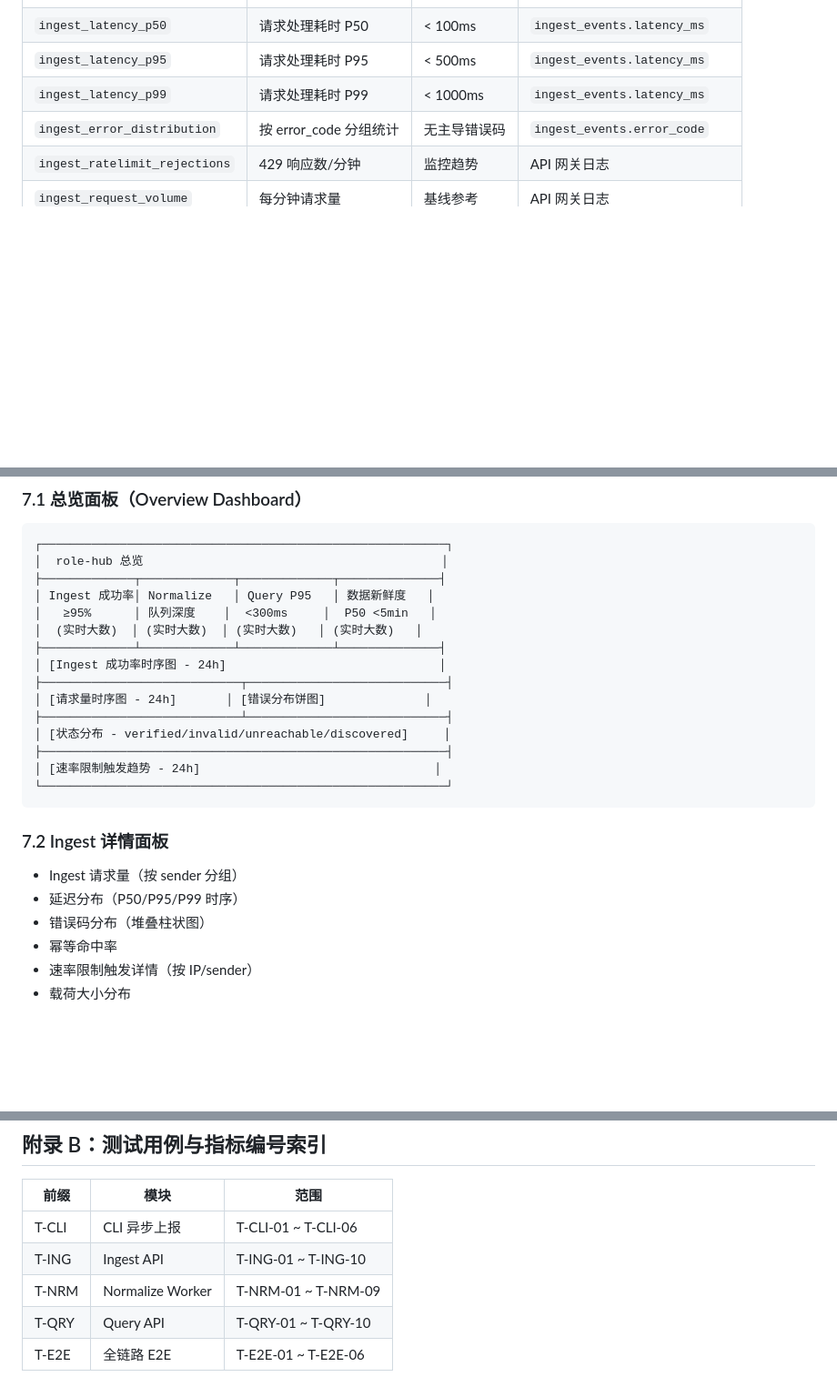
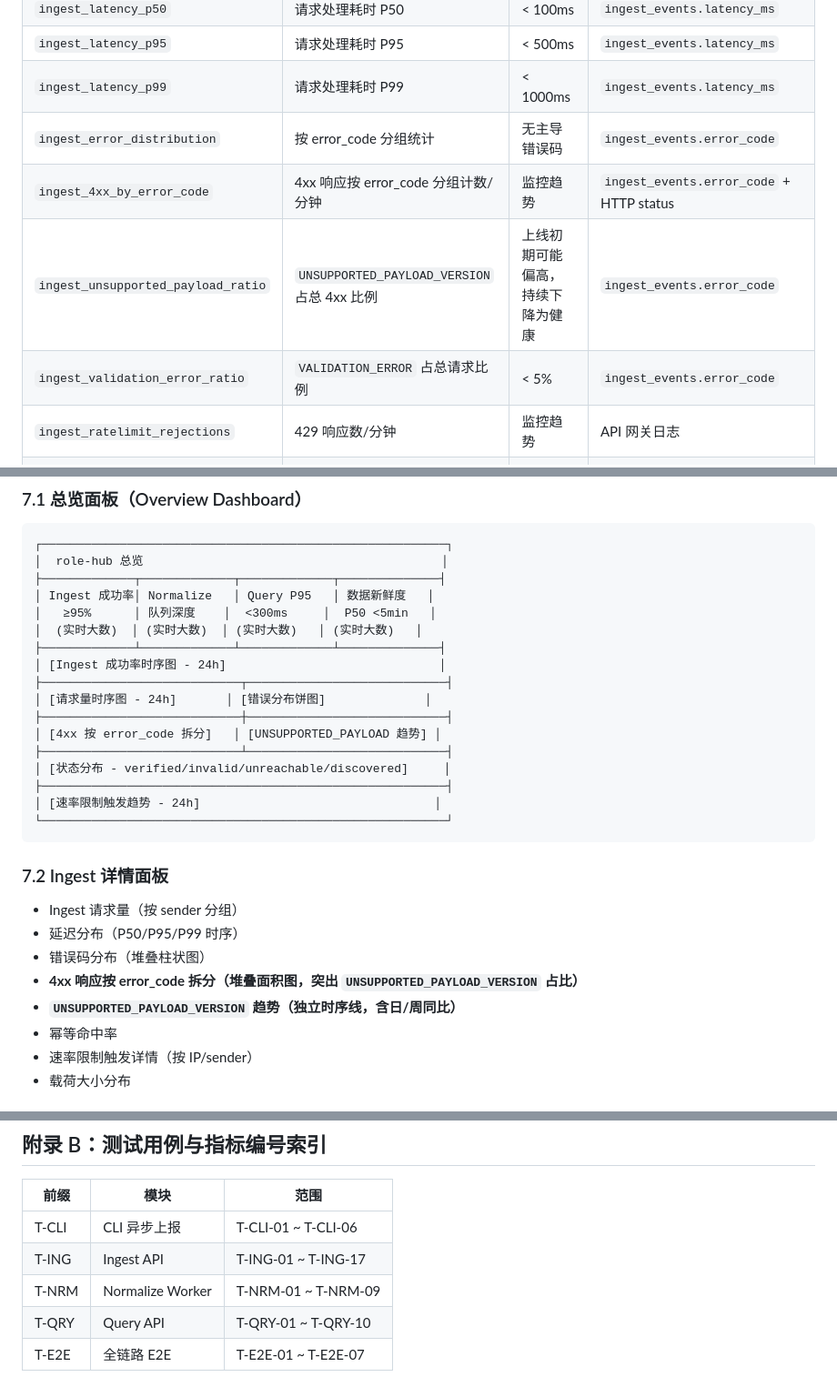
Before and after one commit to JsonLee12138/agent-team, a Markdown page: docs/role-hub-qa-observability-checklist-zh.md, 3 parts joined by grey strips. Shown at 91% size. Drawn GitHub-style; blank space fills up the shorter version.

```diff
--- a/docs/role-hub-qa-observability-checklist-zh.md
+++ b/docs/role-hub-qa-observability-checklist-zh.md
@@ -101,6 +109,9 @@
 | `ingest_latency_p95` | 请求处理耗时 P95 | < 500ms | `ingest_events.latency_ms` |
 | `ingest_latency_p99` | 请求处理耗时 P99 | < 1000ms | `ingest_events.latency_ms` |
 | `ingest_error_distribution` | 按 error_code 分组统计 | 无主导错误码 | `ingest_events.error_code` |
+| `ingest_4xx_by_error_code` | 4xx 响应按 error_code 分组计数/分钟 | 监控趋势 | `ingest_events.error_code` + HTTP status |
+| `ingest_unsupported_payload_ratio` | `UNSUPPORTED_PAYLOAD_VERSION` 占总 4xx 比例 | 上线初期可能偏高，持续下降为健康 | `ingest_events.error_code` |
+| `ingest_validation_error_ratio` | `VALIDATION_ERROR` 占总请求比例 | < 5% | `ingest_events.error_code` |
 | `ingest_ratelimit_rejections` | 429 响应数/分钟 | 监控趋势 | API 网关日志 |
 | `ingest_request_volume` | 每分钟请求量 | 基线参考 | API 网关日志 |
 
@@ -353,6 +369,8 @@
 │ [Ingest 成功率时序图 - 24h]                              │
 ├────────────────────────────┬────────────────────────────┤
 │ [请求量时序图 - 24h]       │ [错误分布饼图]              │
+├────────────────────────────┼────────────────────────────┤
+│ [4xx 按 error_code 拆分]   │ [UNSUPPORTED_PAYLOAD 趋势] │
 ├────────────────────────────┴────────────────────────────┤
 │ [状态分布 - verified/invalid/unreachable/discovered]     │
 ├─────────────────────────────────────────────────────────┤
@@ -365,6 +383,8 @@
 - Ingest 请求量（按 sender 分组）
 - 延迟分布（P50/P95/P99 时序）
 - 错误码分布（堆叠柱状图）
+- **4xx 响应按 error_code 拆分（堆叠面积图，突出 `UNSUPPORTED_PAYLOAD_VERSION` 占比）**
+- **`UNSUPPORTED_PAYLOAD_VERSION` 趋势（独立时序线，含日/周同比）**
 - 幂等命中率
 - 速率限制触发详情（按 IP/sender）
 - 载荷大小分布
@@ -465,7 +487,7 @@
 | 前缀 | 模块 | 范围 |
 |------|------|------|
 | T-CLI | CLI 异步上报 | T-CLI-01 ~ T-CLI-06 |
-| T-ING | Ingest API | T-ING-01 ~ T-ING-10 |
+| T-ING | Ingest API | T-ING-01 ~ T-ING-17 |
 | T-NRM | Normalize Worker | T-NRM-01 ~ T-NRM-09 |
 | T-QRY | Query API | T-QRY-01 ~ T-QRY-10 |
-| T-E2E | 全链路 E2E | T-E2E-01 ~ T-E2E-06 |
+| T-E2E | 全链路 E2E | T-E2E-01 ~ T-E2E-07 |
```
Also changed, not shown: other parts of docs/role-hub-qa-observability-checklist-zh.md (+19 -4 lines).
